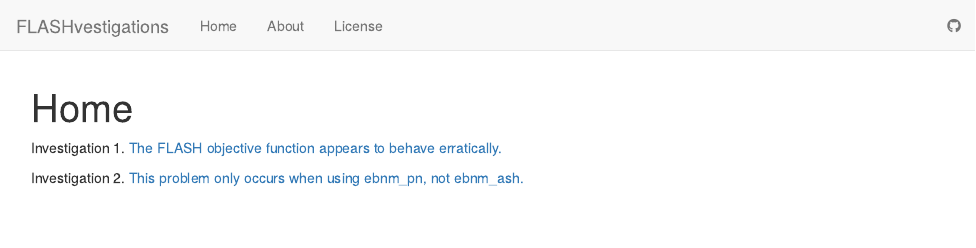
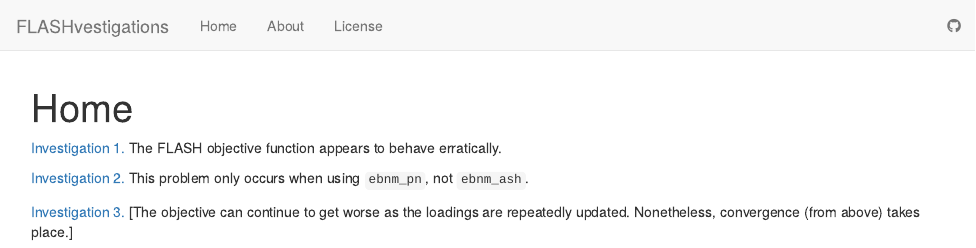
Before and after one commit to willwerscheid/FLASHvestigations, an R Markdown document (analysis/index.Rmd): the page in a window 1100 px wide, from its top. Rendered offline with R 4.5, knitr and Pandoc, with nearby package versions; drawn as R Markdown's standard HTML page in place of the format the file asks for.

Commit message:
wflow_publish("analysis/index.Rmd")

```diff
--- a/analysis/index.Rmd
+++ b/analysis/index.Rmd
@@ -6,6 +6,8 @@ output:
     toc: false
 ---
 
-Investigation 1. [The FLASH objective function appears to behave erratically.](objective.html)
+[Investigation 1.](objective.html) The FLASH objective function appears to behave erratically.
 
-Investigation 2. [This problem only occurs when using ebnm_pn, not ebnm_ash.](objective2.html)
+[Investigation 2.](objective2.html) This problem only occurs when using `ebnm_pn`, not `ebnm_ash`.
+
+[Investigation 3.](objective3.html) [The objective can continue to get worse as the loadings are repeatedly updated. Nonetheless, convergence (from above) takes place.]
```
